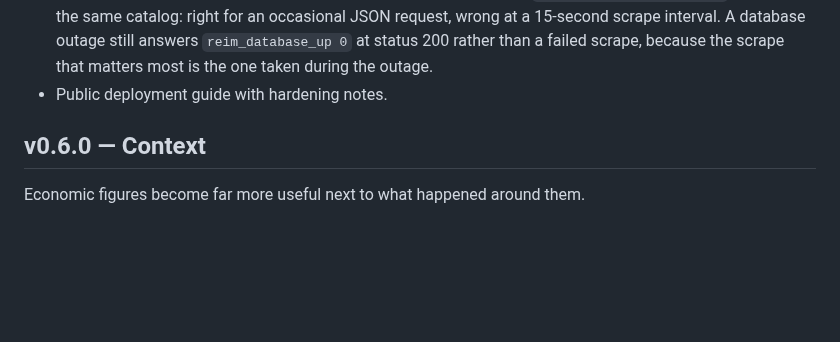
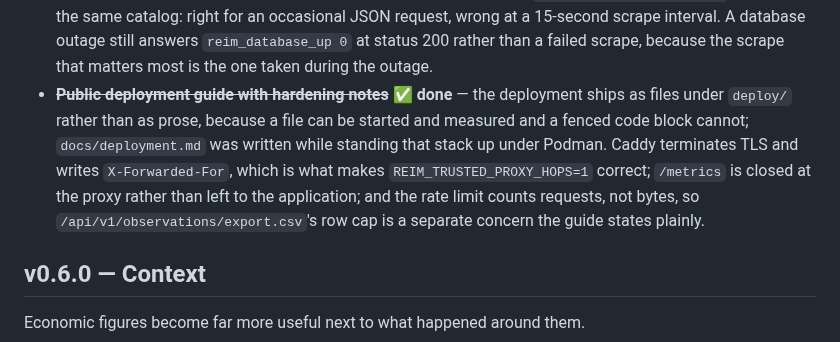
Before and after one commit to RobBravo/reim, a Markdown page: ROADMAP.md, the part around the change. Rendered like a GitHub page; blank space fills up the shorter version.

```diff
--- a/ROADMAP.md
+++ b/ROADMAP.md
@@ -382,7 +382,15 @@ and the tenth — the national central banks — has its first country.
   interval. A database outage still answers `reim_database_up 0` at status
   200 rather than a failed scrape, because the scrape that matters most is
   the one taken during the outage.
-- Public deployment guide with hardening notes.
+- ~~**Public deployment guide with hardening notes**~~ ✅ **done** — the
+  deployment ships as files under `deploy/` rather than as prose, because a
+  file can be started and measured and a fenced code block cannot;
+  `docs/deployment.md` was written while standing that stack up under Podman.
+  Caddy terminates TLS and writes `X-Forwarded-For`, which is what makes
+  `REIM_TRUSTED_PROXY_HOPS=1` correct; `/metrics` is closed at the proxy
+  rather than left to the application; and the rate limit counts requests,
+  not bytes, so `/api/v1/observations/export.csv`'s row cap is a separate
+  concern the guide states plainly.
 
 ## v0.6.0 — Context
 
```
Also changed, not shown: README.md (+9 -2 lines), docs/deployment.md (added, +383 -0 lines).
